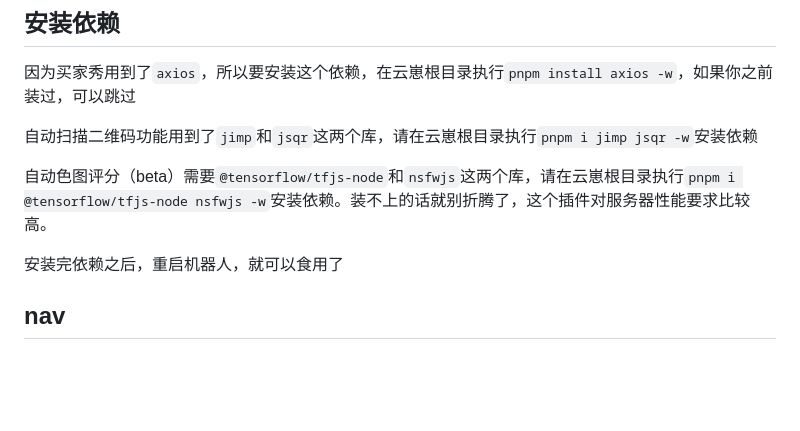
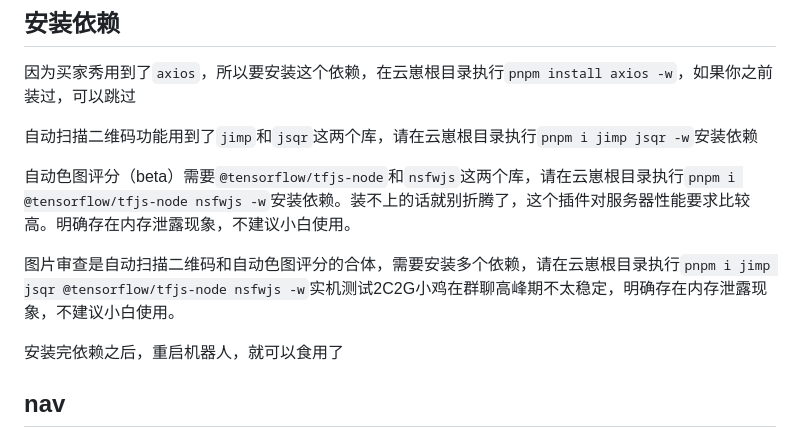
Before and after one commit to hanhan258/hanhan-plugin, a Markdown page: README.md, the part around the change. Drawn GitHub-style; blank space fills up the shorter version.

```diff
--- a/README.md
+++ b/README.md
@@ -12,7 +12,9 @@
 
 自动扫描二维码功能用到了`jimp`和`jsqr`这两个库，请在云崽根目录执行`pnpm i jimp jsqr -w`安装依赖
 
-自动色图评分（beta）需要`@tensorflow/tfjs-node`和`nsfwjs`这两个库，请在云崽根目录执行`pnpm i @tensorflow/tfjs-node nsfwjs -w`安装依赖。装不上的话就别折腾了，这个插件对服务器性能要求比较高。
+自动色图评分（beta）需要`@tensorflow/tfjs-node`和`nsfwjs`这两个库，请在云崽根目录执行`pnpm i @tensorflow/tfjs-node nsfwjs -w`安装依赖。装不上的话就别折腾了，这个插件对服务器性能要求比较高。明确存在内存泄露现象，不建议小白使用。
+
+图片审查是自动扫描二维码和自动色图评分的合体，需要安装多个依赖，请在云崽根目录执行`pnpm i jimp jsqr @tensorflow/tfjs-node nsfwjs -w`实机测试2C2G小鸡在群聊高峰期不太稳定，明确存在内存泄露现象，不建议小白使用。
 
 安装完依赖之后，重启机器人，就可以食用了
 
```
